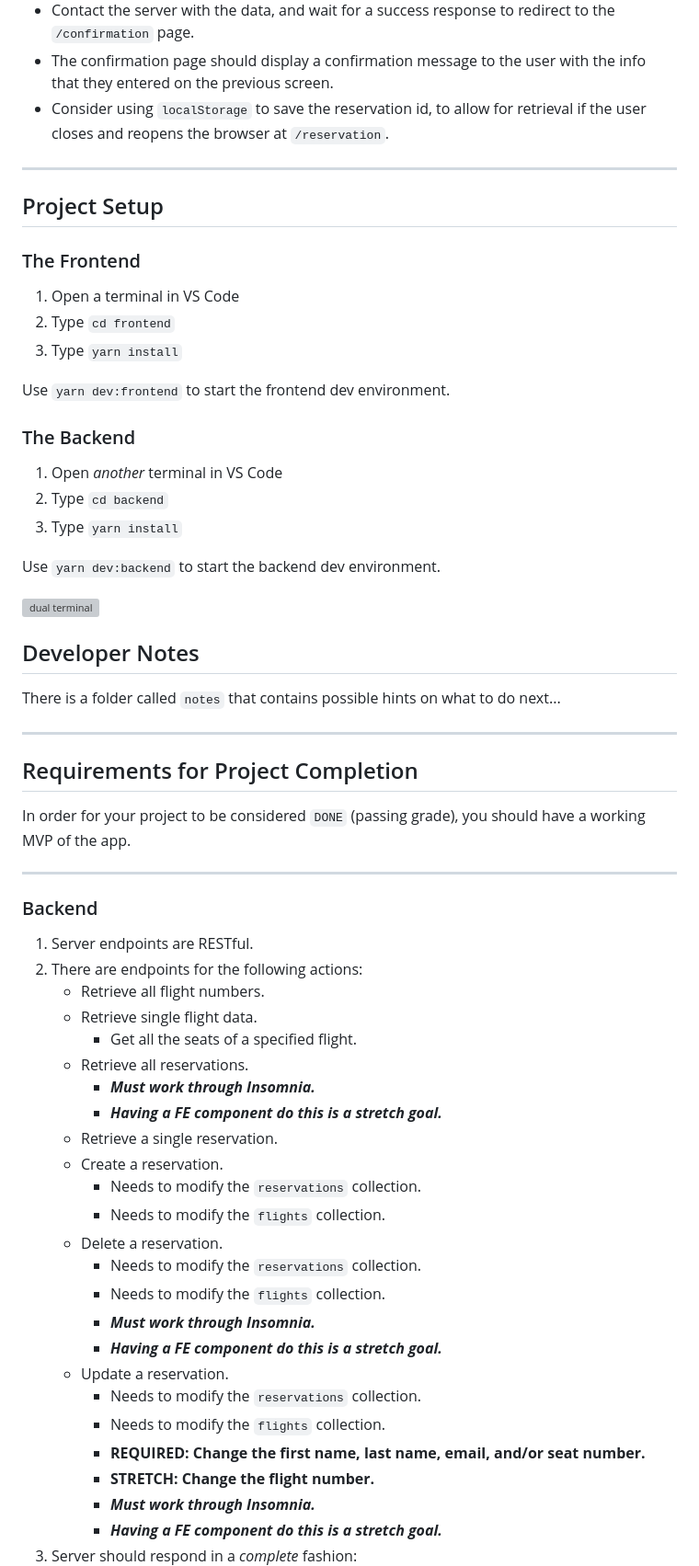
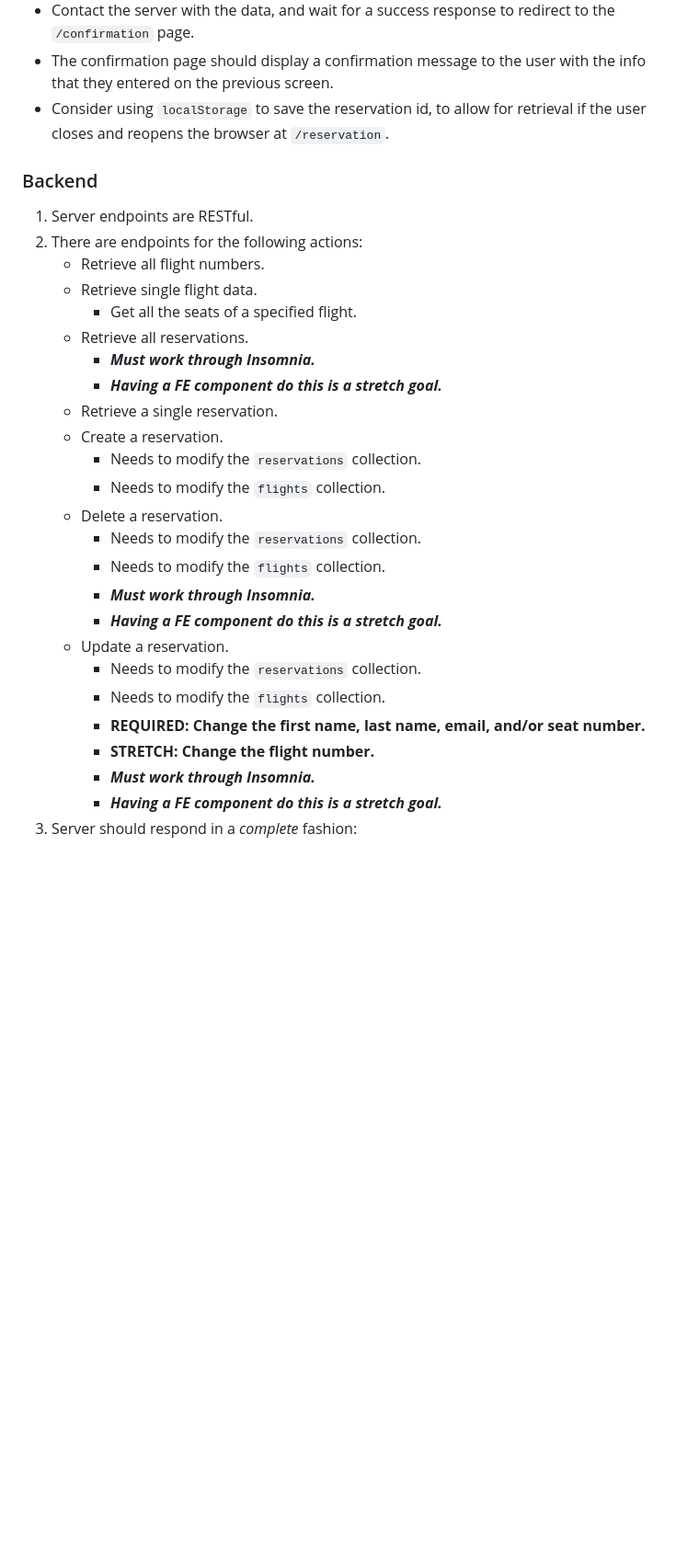
Before and after one commit to Ramil1988/bookingseats, a Markdown page: README.md, the part around the change printed below. Shown: that part at 92% size. GitHub-like rendering; blank space fills up the shorter version; grey boxes are pictures that could not be loaded.

```diff
--- a/README.md
+++ b/README.md
@@ -37,64 +23,30 @@ Looks like you're on your own...
 - The confirmation page should display a confirmation message to the user with the info that they entered on the previous screen.
 - Consider using `localStorage` to save the reservation id, to allow for retrieval if the user closes and reopens the browser at `/reservation`.
 
----
-
-## Project Setup
-
-### The Frontend
-
-1. Open a terminal in VS Code
-2. Type `cd frontend`
-3. Type `yarn install`
-
-Use `yarn dev:frontend` to start the frontend dev environment.
-
-### The Backend
-
-1. Open _another_ terminal in VS Code
-2. Type `cd backend`
-3. Type `yarn install`
-
-Use `yarn dev:backend` to start the backend dev environment.
-
-![dual terminal](frontend/src/assets/screenshots/dual_terminal.gif)
-
-## Developer Notes
-
-There is a folder called `notes` that contains possible hints on what to do next...
-
----
-
-## Requirements for Project Completion
-
-In order for your project to be considered `DONE` (passing grade), you should have a working MVP of the app.
-
----
-
 ### Backend
 
 1. Server endpoints are RESTful.
 2. There are endpoints for the following actions:
-    - Retrieve all flight numbers.
-    - Retrieve single flight data.
-        - Get all the seats of a specified flight.
-    - Retrieve all reservations.
-        - **_Must work through Insomnia._**
-        - **_Having a FE component do this is a stretch goal._**
-    - Retrieve a single reservation.
-    - Create a reservation.
-        - Needs to modify the `reservations` collection.
-        - Needs to modify the `flights` collection.
-    - Delete a reservation.
-        - Needs to modify the `reservations` collection.
-        - Needs to modify the `flights` collection.
-        - **_Must work through Insomnia._**
-        - **_Having a FE component do this is a stretch goal._**
-    - Update a reservation.
-        - Needs to modify the `reservations` collection.
-        - Needs to modify the `flights` collection.
-        - **REQUIRED: Change the first name, last name, email, and/or seat number.**
-        - **STRETCH: Change the flight number.**
-        - **_Must work through Insomnia._**
-        - **_Having a FE component do this is a stretch goal._**
+   - Retrieve all flight numbers.
+   - Retrieve single flight data.
+     - Get all the seats of a specified flight.
+   - Retrieve all reservations.
+     - **_Must work through Insomnia._**
+     - **_Having a FE component do this is a stretch goal._**
+   - Retrieve a single reservation.
+   - Create a reservation.
+     - Needs to modify the `reservations` collection.
+     - Needs to modify the `flights` collection.
+   - Delete a reservation.
+     - Needs to modify the `reservations` collection.
+     - Needs to modify the `flights` collection.
+     - **_Must work through Insomnia._**
+     - **_Having a FE component do this is a stretch goal._**
+   - Update a reservation.
+     - Needs to modify the `reservations` collection.
+     - Needs to modify the `flights` collection.
+     - **REQUIRED: Change the first name, last name, email, and/or seat number.**
+     - **STRETCH: Change the flight number.**
+     - **_Must work through Insomnia._**
+     - **_Having a FE component do this is a stretch goal._**
 3. Server should respond in a _complete_ fashion:
```
Also changed, not shown: other parts of README.md (+9 -46 lines).
